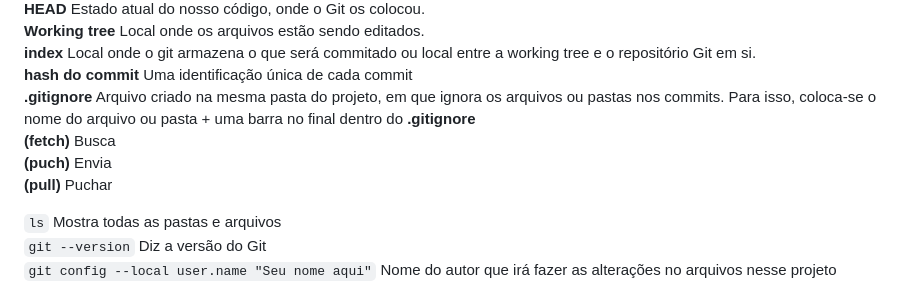
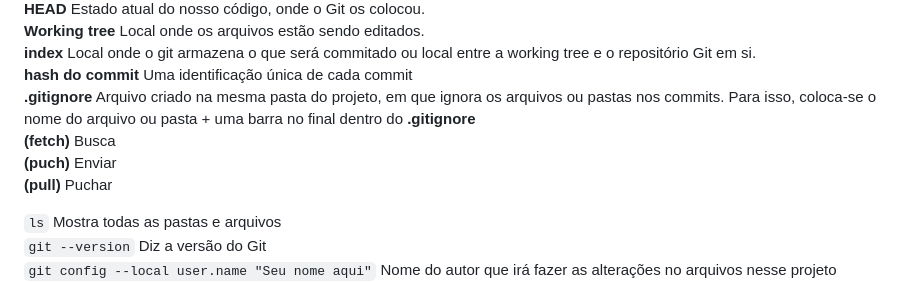
Before and after one commit to Marcos-Vitor123/git-e-github, a Markdown page: README.md, the part around one of its changes. Rendered like a GitHub page.

Commit message:
Update README.md
Correções finais 1.0

```diff
--- a/README.md
+++ b/README.md
@@ -14,7 +14,7 @@ Link do curso: <a href="https://cursos.alura.com.br/course/git-github-controle-d
 <strong>hash do commit</strong> Uma identificação única de cada commit<br>
 <strong>.gitignore</strong> Arquivo criado na mesma pasta do projeto, em que ignora os arquivos ou pastas nos commits. Para isso, coloca-se o nome do arquivo ou pasta + uma barra no final dentro do <strong>.gitignore</strong><br>
 <strong>(fetch)</strong> Busca<br>
-<strong>(puch)</strong> Envia<br>
+<strong>(puch)</strong> Enviar<br>
 <strong>(pull)</strong> Puchar<br>
 
 `ls` Mostra todas as pastas e arquivos<br>
```
Also changed, not shown: other parts of README.md (+2 -2 lines).
